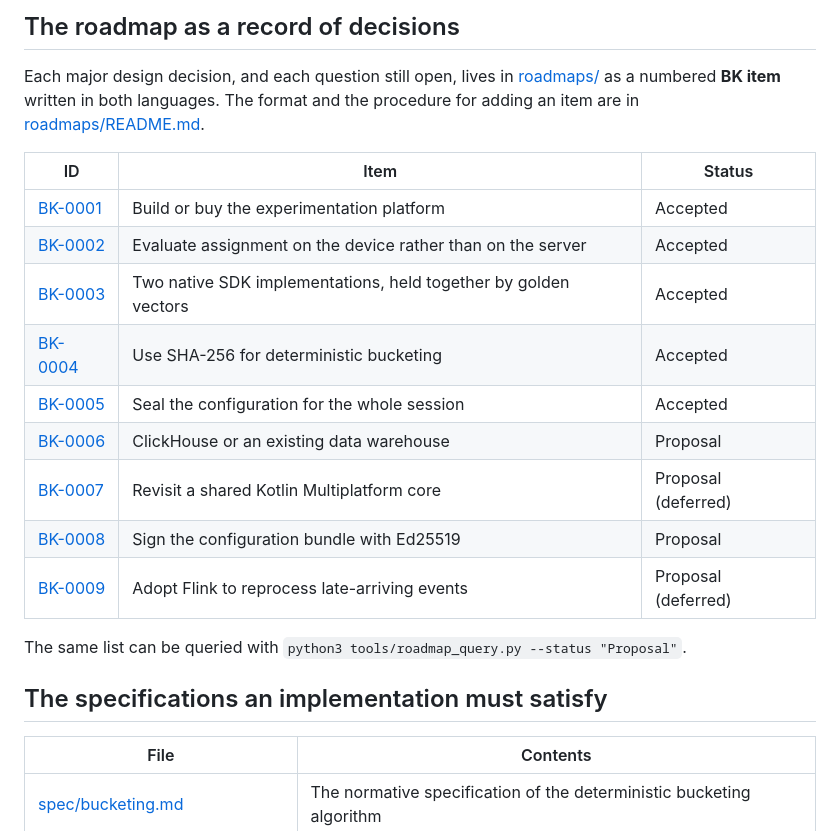
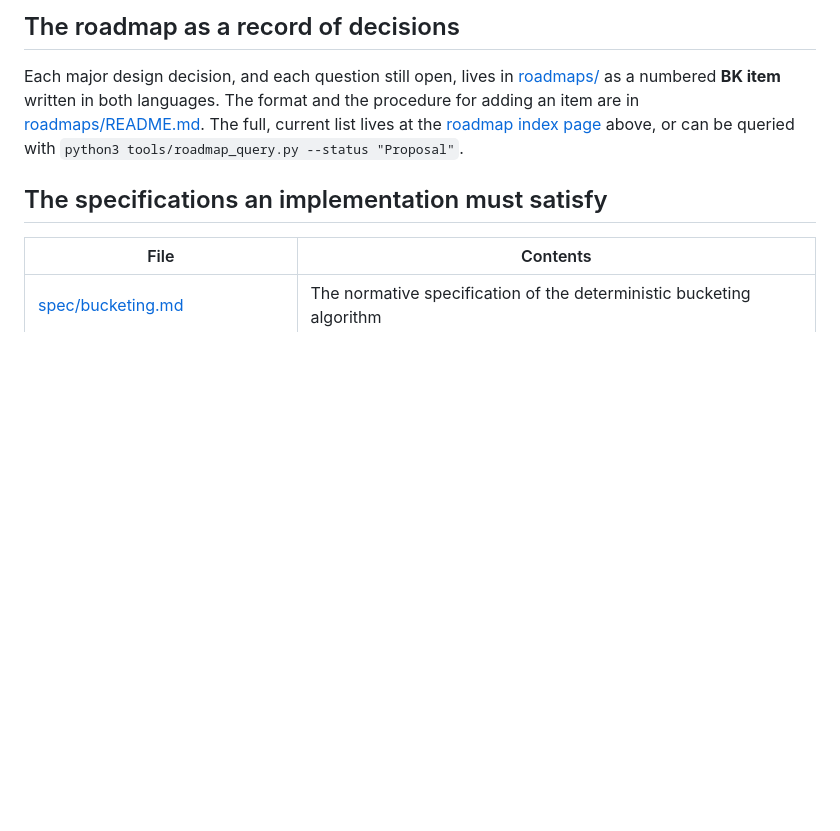
Before and after one commit to 0x0c/bakuchi, a Markdown page: README.md, the part around the change. GitHub-like rendering; blank space fills up the shorter version.

```diff
--- a/README.md
+++ b/README.md
@@ -46,21 +46,9 @@ Neither is a summary of the other.
 
 Each major design decision, and each question still open, lives in [roadmaps/](roadmaps/) as a
 numbered **BK item** written in both languages. The format and the procedure for adding an item are
-in [roadmaps/README.md](roadmaps/README.md).
-
-| ID | Item | Status |
-|---|---|---|
-| [BK-0001](roadmaps/BK-0001-build-vs-buy/BK-0001-build-vs-buy.md) | Build or buy the experimentation platform | Accepted |
-| [BK-0002](roadmaps/BK-0002-local-evaluation/BK-0002-local-evaluation.md) | Evaluate assignment on the device rather than on the server | Accepted |
-| [BK-0003](roadmaps/BK-0003-native-sdks/BK-0003-native-sdks.md) | Two native SDK implementations, held together by golden vectors | Accepted |
-| [BK-0004](roadmaps/BK-0004-bucketing-hash/BK-0004-bucketing-hash.md) | Use SHA-256 for deterministic bucketing | Accepted |
-| [BK-0005](roadmaps/BK-0005-session-sealed-config/BK-0005-session-sealed-config.md) | Seal the configuration for the whole session | Accepted |
-| [BK-0006](roadmaps/BK-0006-event-warehouse-selection/BK-0006-event-warehouse-selection.md) | ClickHouse or an existing data warehouse | Proposal |
-| [BK-0007](roadmaps/BK-0007-revisit-kmp-shared-core/BK-0007-revisit-kmp-shared-core.md) | Revisit a shared Kotlin Multiplatform core | Proposal (deferred) |
-| [BK-0008](roadmaps/BK-0008-config-bundle-signing/BK-0008-config-bundle-signing.md) | Sign the configuration bundle with Ed25519 | Proposal |
-| [BK-0009](roadmaps/BK-0009-flink-late-data/BK-0009-flink-late-data.md) | Adopt Flink to reprocess late-arriving events | Proposal (deferred) |
-
-The same list can be queried with `python3 tools/roadmap_query.py --status "Proposal"`.
+in [roadmaps/README.md](roadmaps/README.md). The full, current list lives at the
+[roadmap index page](#the-roadmap-index-page) above, or can be queried with
+`python3 tools/roadmap_query.py --status "Proposal"`.
 
 ## The specifications an implementation must satisfy
 
```
Also changed, not shown: README-ja.md (+2 -14 lines).
